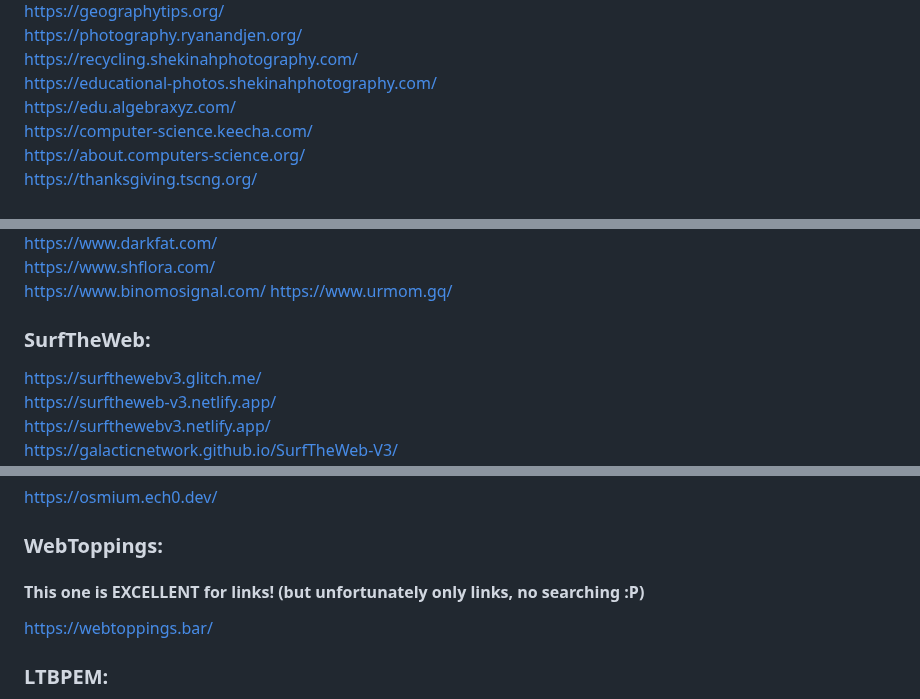
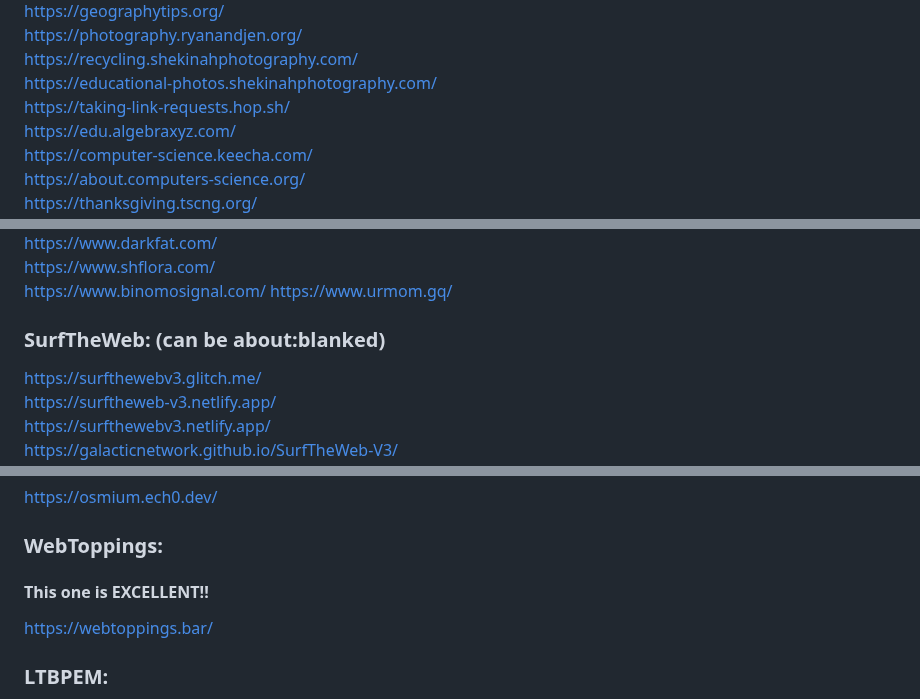
Before and after one commit to S-PScripts/chromebook-utilities, a Markdown page: Prxes/Pr*xi*s Links.MD, 3 parts joined by grey strips. Rendered like a GitHub page.

```diff
--- a/Prxes/Pr*xi*s Links.MD
+++ b/Prxes/Pr*xi*s Links.MD
@@ -228,6 +228,7 @@ https://geographytips.org/ <br>
 https://photography.ryanandjen.org/ <br>
 https://recycling.shekinahphotography.com/ <br>
 https://educational-photos.shekinahphotography.com/  <br>
+https://taking-link-requests.hop.sh/ <br>
 https://edu.algebraxyz.com/ <br>
 https://computer-science.keecha.com/ <br>
 https://about.computers-science.org/ <br>
@@ -840,7 +838,7 @@ https://www.shflora.com/ <br>
 https://www.binomosignal.com/
 https://www.urmom.gq/  <br>
 
-### SurfTheWeb:
+### SurfTheWeb: (can be about:blanked)
 https://surfthewebv3.glitch.me/ <br>
 https://surftheweb-v3.netlify.app/ <br>
 https://surfthewebv3.netlify.app/ <br>
@@ -898,7 +898,7 @@ https://surfskip.com/ <br>
 https://osmium.ech0.dev/ <br>
 
 ### WebToppings:
-#### This one is EXCELLENT for links! (but unfortunately only links, no searching :P)
+#### This one is EXCELLENT!!
 https://webtoppings.bar/ <br>
 
 ### LTBPEM:
```
Also changed, not shown: other parts of Prxes/Pr*xi*s Links.MD (+7 -8 lines).
